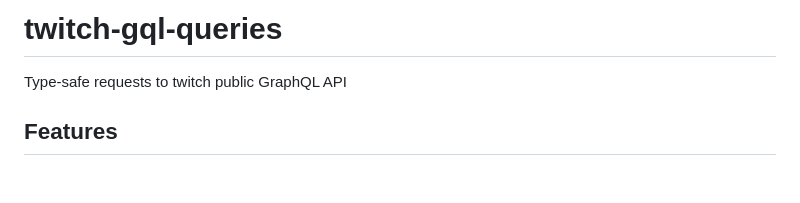
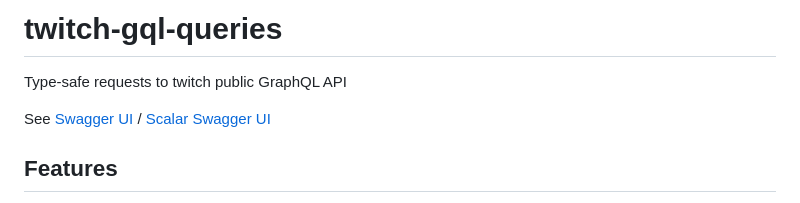
Before and after one commit to DmitryScaletta/twitch-gql-queries, a Markdown page: README.md, the part around the change. Drawn GitHub-style; blank space fills up the shorter version.

Commit message:
📝 Add swagger links

```diff
--- a/README.md
+++ b/README.md
@@ -1,6 +1,8 @@
 # twitch-gql-queries
 
 Type-safe requests to twitch public GraphQL API
+
+See [Swagger UI](https://twitch-gql-swagger.surge.sh) / [Scalar Swagger UI](https://twitch-gql-swagger.surge.sh/scalar/)
 
 ## Features
 
```
